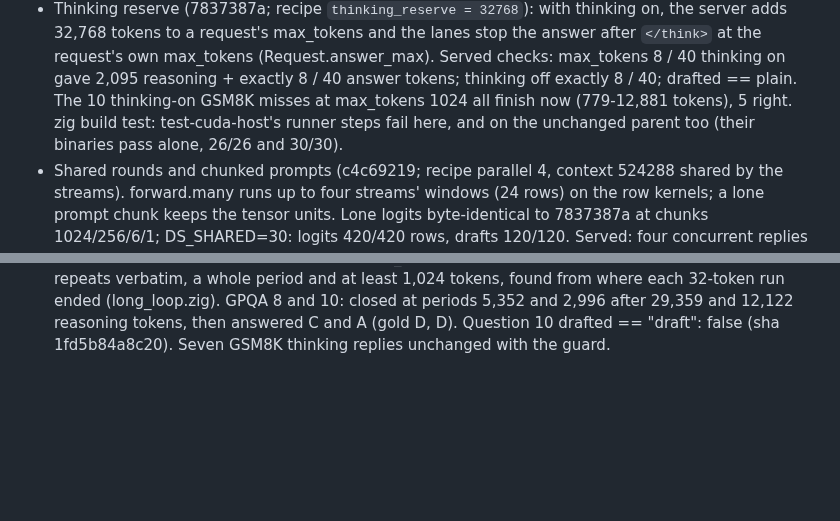
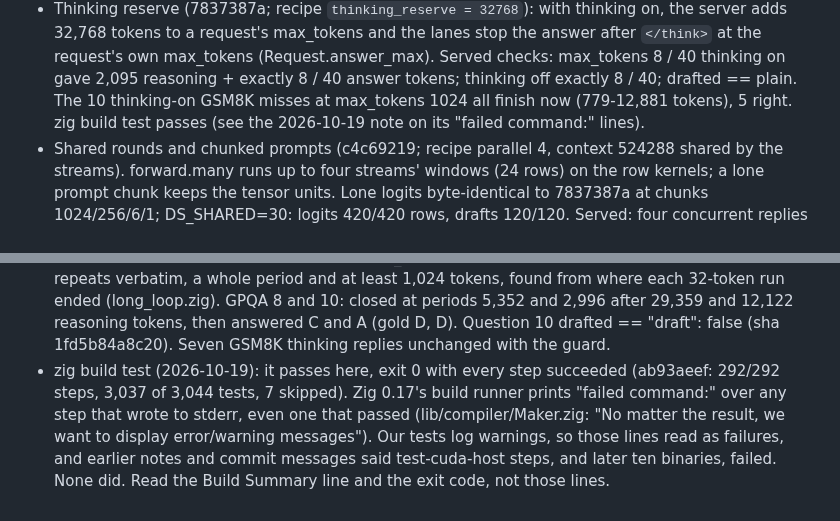
Before and after one commit to BobClawblaw/deepseek-v41-flash-mlx-m5-ultra, a Markdown page: PLAN.md, 2 parts joined by grey strips. Rendered like a GitHub page; blank space fills up the shorter version.

Commit message:
PLAN: zig build test passes; its "failed command:" lines over passing steps that wrote to stderr were misread as failures

```diff
--- a/PLAN.md
+++ b/PLAN.md
@@ -193,8 +193,8 @@ top-1 agreement and logit error against the shipped fp4 weights).
   a request's max_tokens and the lanes stop the answer after `</think>` at the request's own max_tokens
   (Request.answer_max). Served checks: max_tokens 8 / 40 thinking on gave 2,095 reasoning + exactly 8 / 40 answer
   tokens; thinking off exactly 8 / 40; drafted == plain. The 10 thinking-on GSM8K misses at max_tokens 1024 all
-  finish now (779-12,881 tokens), 5 right. zig build test: test-cuda-host's runner steps fail here, and on the
-  unchanged parent too (their binaries pass alone, 26/26 and 30/30).
+  finish now (779-12,881 tokens), 5 right. zig build test passes (see the 2026-10-19 note on
+  its "failed command:" lines).
 - Shared rounds and chunked prompts (c4c69219; recipe parallel 4, context 524288 shared by the streams). forward.many
   runs up to four streams' windows (24 rows) on the row kernels; a lone prompt chunk keeps the tensor units. Lone
   logits byte-identical to 7837387a at chunks 1024/256/6/1; DS_SHARED=30: logits 420/420 rows, drafts 120/120.
@@ -236,3 +236,8 @@ top-1 agreement and logit error against the shipped fp4 weights).
   whole period and at least 1,024 tokens, found from where each 32-token run ended (long_loop.zig). GPQA 8 and 10:
   closed at periods 5,352 and 2,996 after 29,359 and 12,122 reasoning tokens, then answered C and A (gold D, D).
   Question 10 drafted == "draft": false (sha 1fd5b84a8c20). Seven GSM8K thinking replies unchanged with the guard.
+- zig build test (2026-10-19): it passes here, exit 0 with every step succeeded (ab93aeef: 292/292 steps, 3,037 of
+  3,044 tests, 7 skipped). Zig 0.17's build runner prints "failed command:" over any step that wrote to stderr, even
+  one that passed (lib/compiler/Maker.zig: "No matter the result, we want to display error/warning messages"). Our
+  tests log warnings, so those lines read as failures, and earlier notes and commit messages said test-cuda-host
+  steps, and later ten binaries, failed. None did. Read the Build Summary line and the exit code, not those lines.
```
